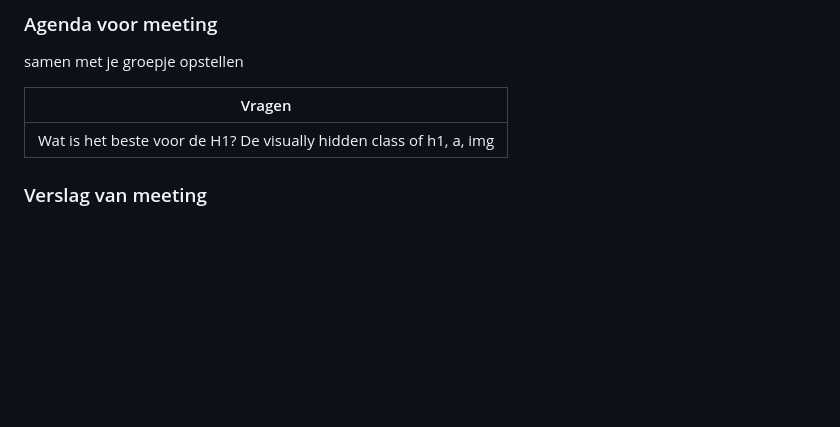
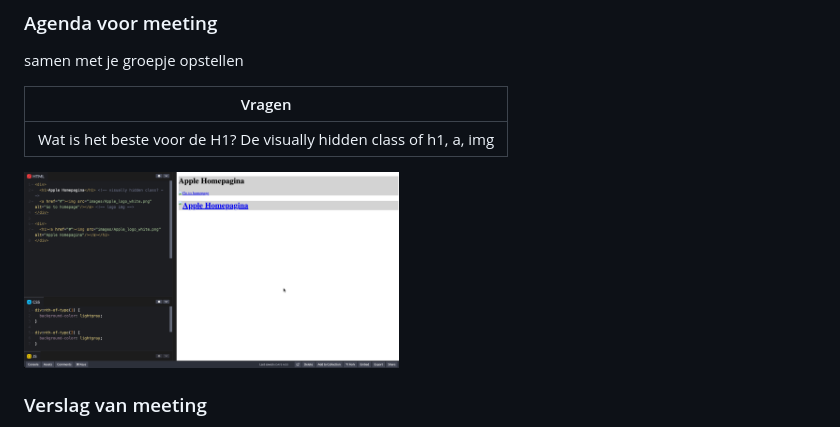
Before and after one commit to CharlotteHVA/FvD, a Markdown page: README.md, the part around the change. GitHub-like rendering; folded sections open; blank space fills up the shorter version.

```diff
--- a/README.md
+++ b/README.md
@@ -209,6 +209,8 @@ Ik heb ook duidelijk gemaakt dat ik mijn gekozen website had gewijzigd in apple.
   | ---              |
   | Wat is het beste voor de H1? De visually hidden class of h1, a, img |
 
+  <img src="readme-images/voorbeeld_code_3.png" width="375px" alt="Klikbare section">
+
   ### Verslag van meeting
   Deze keer was er maar één student-assistent aanwezig, dus de tijd was wat krap. Gelukkig kon ik toch mijn vraag stellen. Ik wilde weten wat de beste aanpak was voor de H1 op mijn pagina. De conclusie was dat alle opties die ik overwoog (zoals het gebruik van een visual-hidden of het combineren van <h1>, <a> en <img>) zijn toegestaan, zolang de structuur semantisch correct is.
 
```
